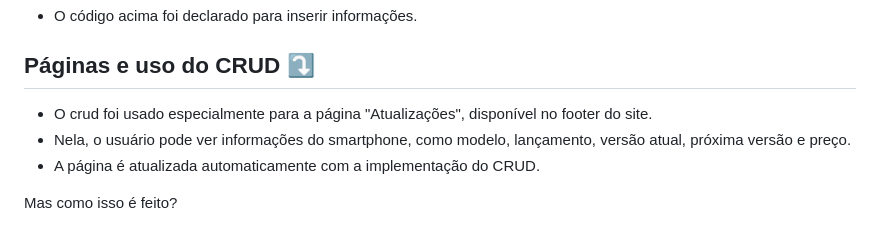
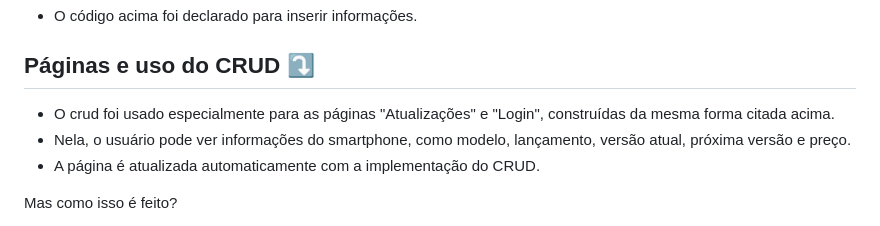
Before and after one commit to Jo0J/Projeto-final-APOLLO, a Markdown page: README.md, the part around the change. GitHub-like rendering.

```diff
--- a/README.md
+++ b/README.md
@@ -279,7 +279,7 @@ app.post('/apollo/insert', (req, res) =>{
 
 ## Páginas e uso do CRUD ⤵️
 
-- O crud foi usado especialmente para a página "Atualizações", disponível no footer do site.
+- O crud foi usado especialmente para as páginas "Atualizações" e "Login", construídas da mesma forma citada acima.
 - Nela, o usuário pode ver informações do smartphone, como modelo, lançamento, versão atual, próxima versão e preço.
 - A página é atualizada automaticamente com a implementação do CRUD.
 
```
